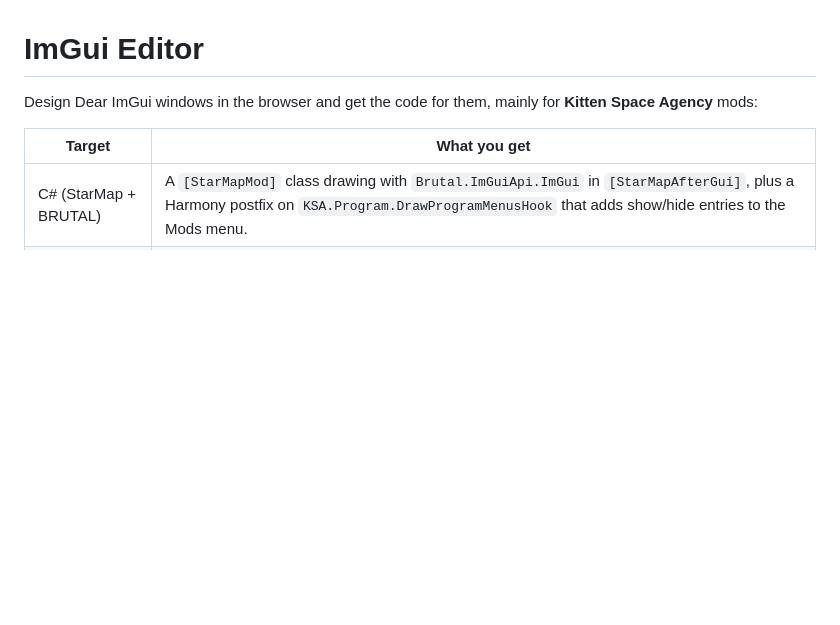
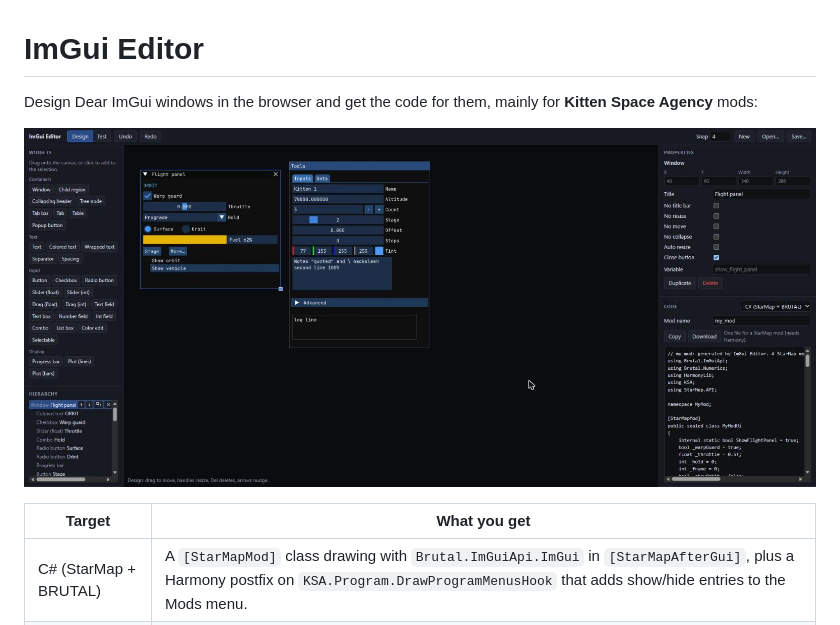
Before and after one commit to SafeShows/imgui-editor, a Markdown page: README.md, the part around the change. GitHub-like rendering; pictures changed too: docs/screenshot.jpg (added); blank space fills up the shorter version.

Commit message:
Screenshot in the README

```diff
--- a/README.md
+++ b/README.md
@@ -1,6 +1,8 @@
 # ImGui Editor
 
 Design Dear ImGui windows in the browser and get the code for them, mainly for **Kitten Space Agency** mods:
+
+![The editor: widget palette and hierarchy on the left, the live Dear ImGui preview in the middle, properties and generated C# on the right](docs/screenshot.jpg)
 
 | Target | What you get |
 | --- | --- |
```
